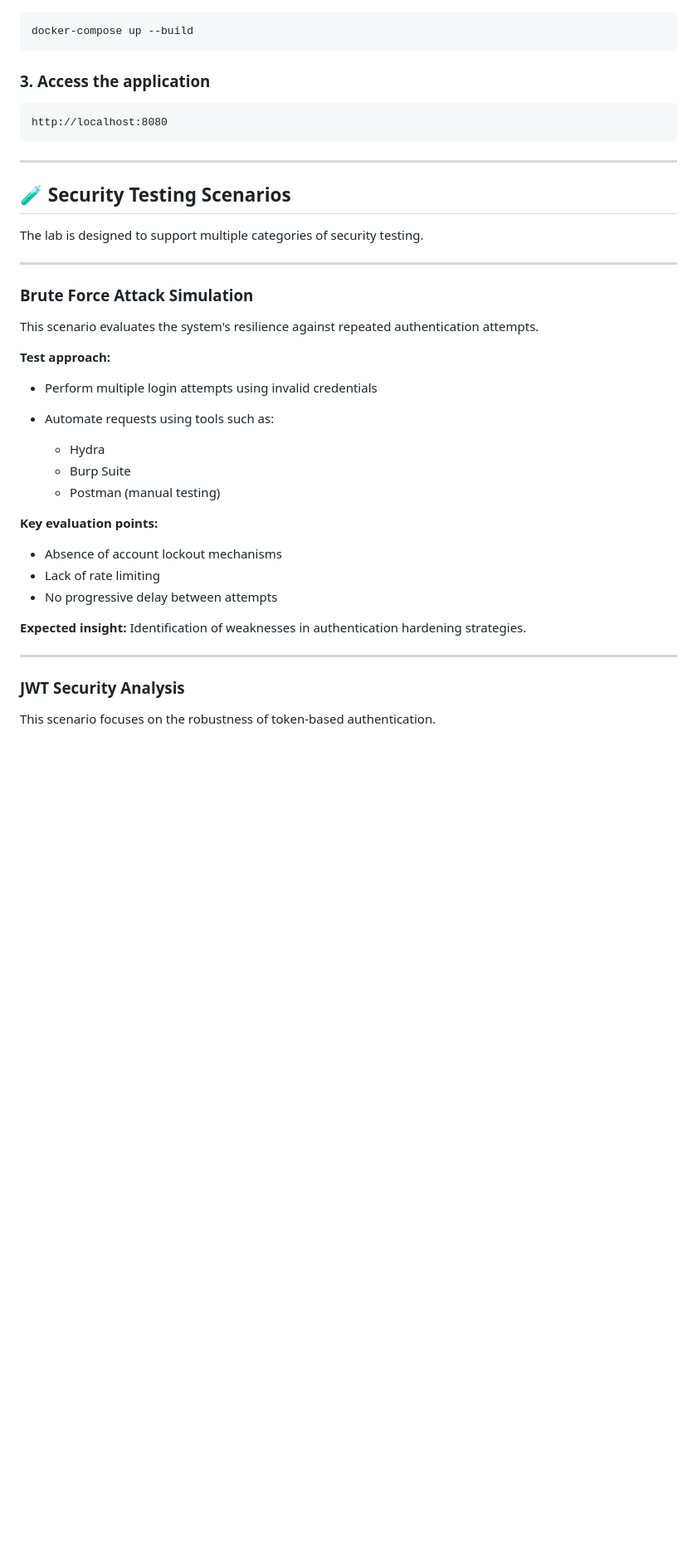
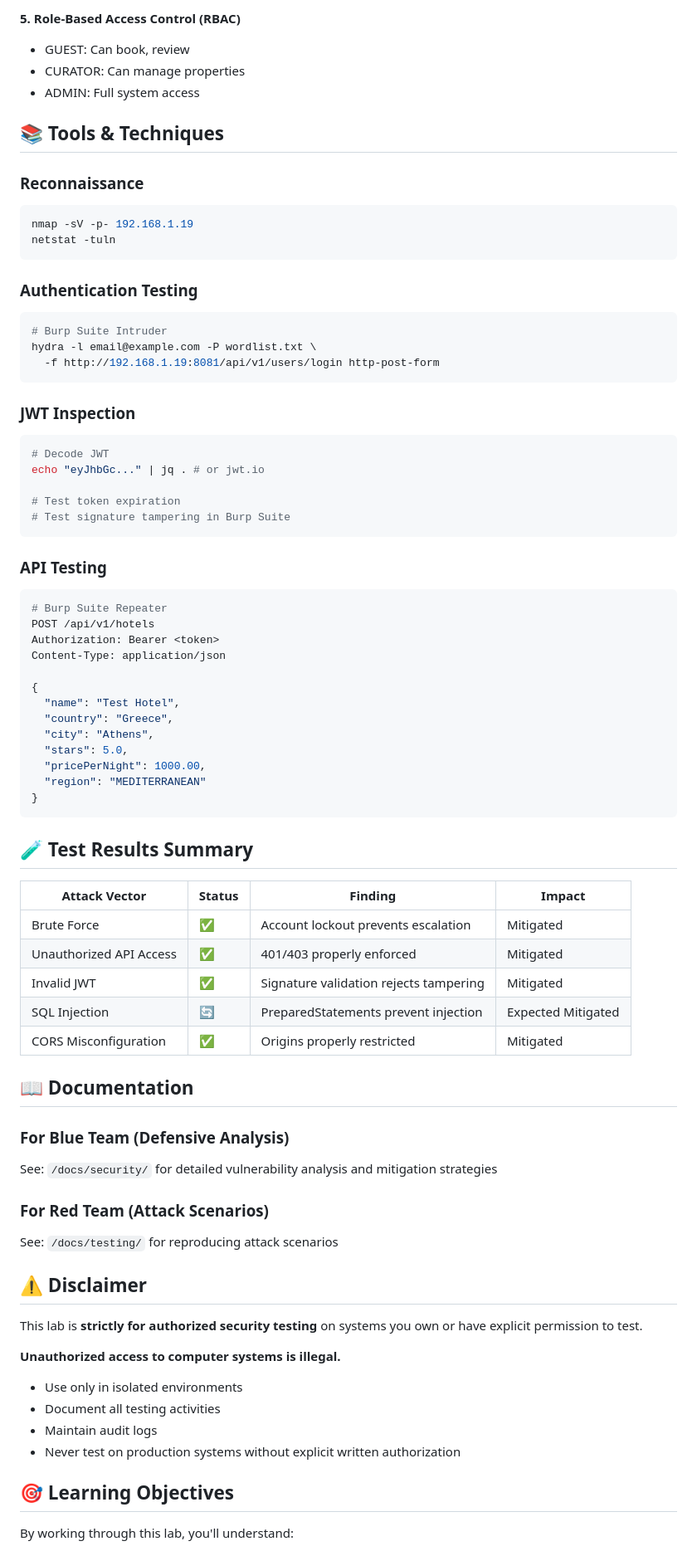
Before and after one commit to axel-uyssi/lumora-security-lab, a Markdown page: README.md, the part around one of its changes. Shown at 83% size. GitHub-like rendering; blank space fills up the shorter version.

````diff
--- a/README.md
+++ b/README.md
@@ -57,46 +160,79 @@ cd lumora-security-lab
+**5. Role-Based Access Control (RBAC)**
+- GUEST: Can book, review
+- CURATOR: Can manage properties
+- ADMIN: Full system access
+
+## 📚 Tools & Techniques
+
+### Reconnaissance
 ```bash
-docker-compose up --build
+nmap -sV -p- 192.168.1.19
+netstat -tuln
 ```
 
-### 3. Access the application
-
-```
-http://localhost:8080
+### Authentication Testing
+```bash
+# Burp Suite Intruder
+hydra -l email@example.com -P wordlist.txt \
+  -f http://192.168.1.19:8081/api/v1/users/login http-post-form
 ```
 
----
+### JWT Inspection
+```bash
+# Decode JWT
+echo "eyJhbGc..." | jq . # or jwt.io
 
-## 🧪 Security Testing Scenarios
+# Test token expiration
+# Test signature tampering in Burp Suite
+```
 
-The lab is designed to support multiple categories of security testing.
+### API Testing
+```bash
+# Burp Suite Repeater
+POST /api/v1/hotels
+Authorization: Bearer <token>
+Content-Type: application/json
 
----
+{
+  "name": "Test Hotel",
+  "country": "Greece",
+  "city": "Athens",
+  "stars": 5.0,
+  "pricePerNight": 1000.00,
+  "region": "MEDITERRANEAN"
+}
+```
 
-###  Brute Force Attack Simulation
+## 🧪 Test Results Summary
 
-This scenario evaluates the system's resilience against repeated authentication attempts.
+| Attack Vector | Status | Finding | Impact |
+|---|---|---|---|
+| Brute Force | ✅ | Account lockout prevents escalation | Mitigated |
+| Unauthorized API Access | ✅ | 401/403 properly enforced | Mitigated |
+| Invalid JWT | ✅ | Signature validation rejects tampering | Mitigated |
+| SQL Injection | 🔄 | PreparedStatements prevent injection | Expected Mitigated |
+| CORS Misconfiguration | ✅ | Origins properly restricted | Mitigated |
 
-**Test approach:**
+## 📖 Documentation
 
-* Perform multiple login attempts using invalid credentials
-* Automate requests using tools such as:
+### For Blue Team (Defensive Analysis)
+See: `/docs/security/` for detailed vulnerability analysis and mitigation strategies
 
-  * Hydra
-  * Burp Suite
-  * Postman (manual testing)
+### For Red Team (Attack Scenarios)
+See: `/docs/testing/` for reproducing attack scenarios
 
-**Key evaluation points:**
+## ⚠️ Disclaimer
 
-* Absence of account lockout mechanisms
-* Lack of rate limiting
-* No progressive delay between attempts
+This lab is **strictly for authorized security testing** on systems you own or have explicit permission to test.
 
-**Expected insight:**
-Identification of weaknesses in authentication hardening strategies.
+**Unauthorized access to computer systems is illegal.**
 
----
+- Use only in isolated environments
+- Document all testing activities
+- Maintain audit logs
+- Never test on production systems without explicit written authorization
 
-###  JWT Security Analysis
+## 🎯 Learning Objectives
 
-This scenario focuses on the robustness of token-based authentication.
+By working through this lab, you'll understand:
 
````
Also changed, not shown: other parts of README.md (+166 -128 lines).
